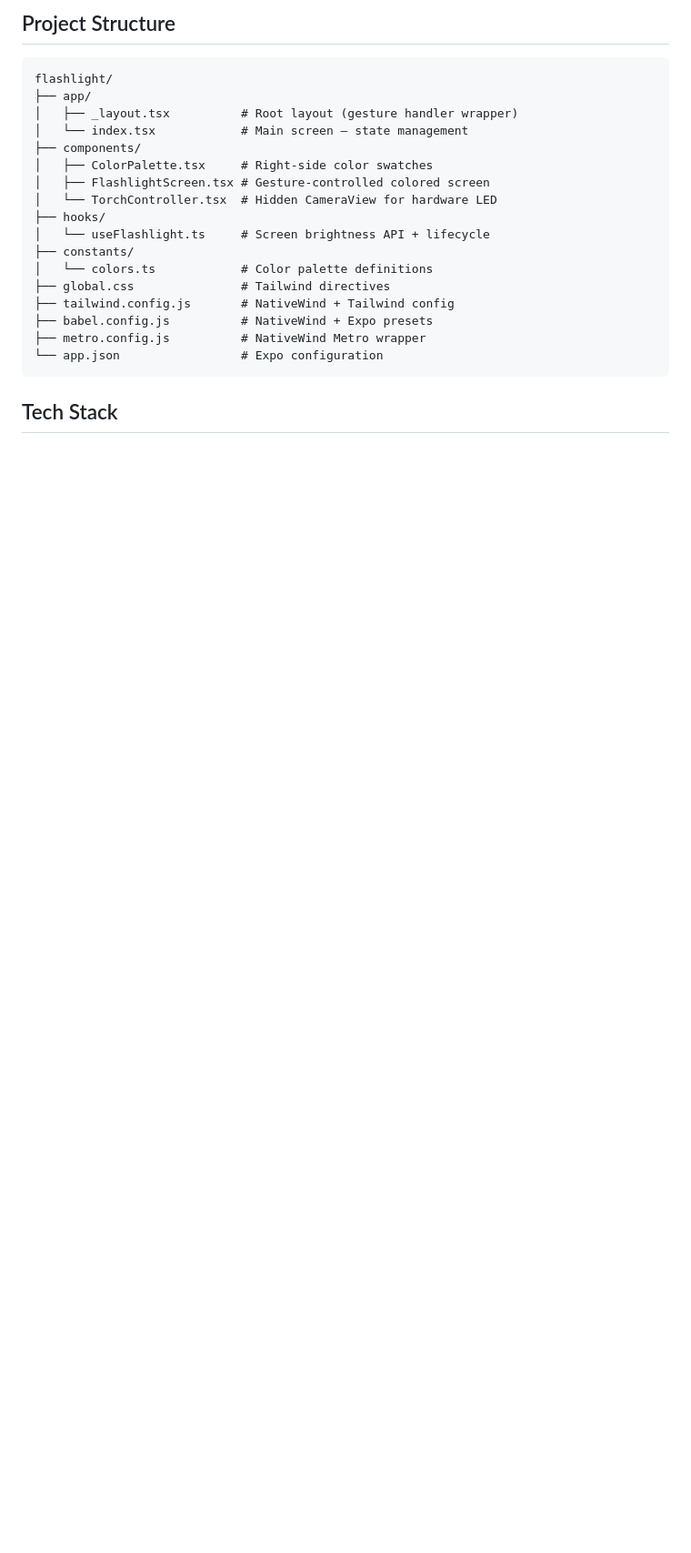
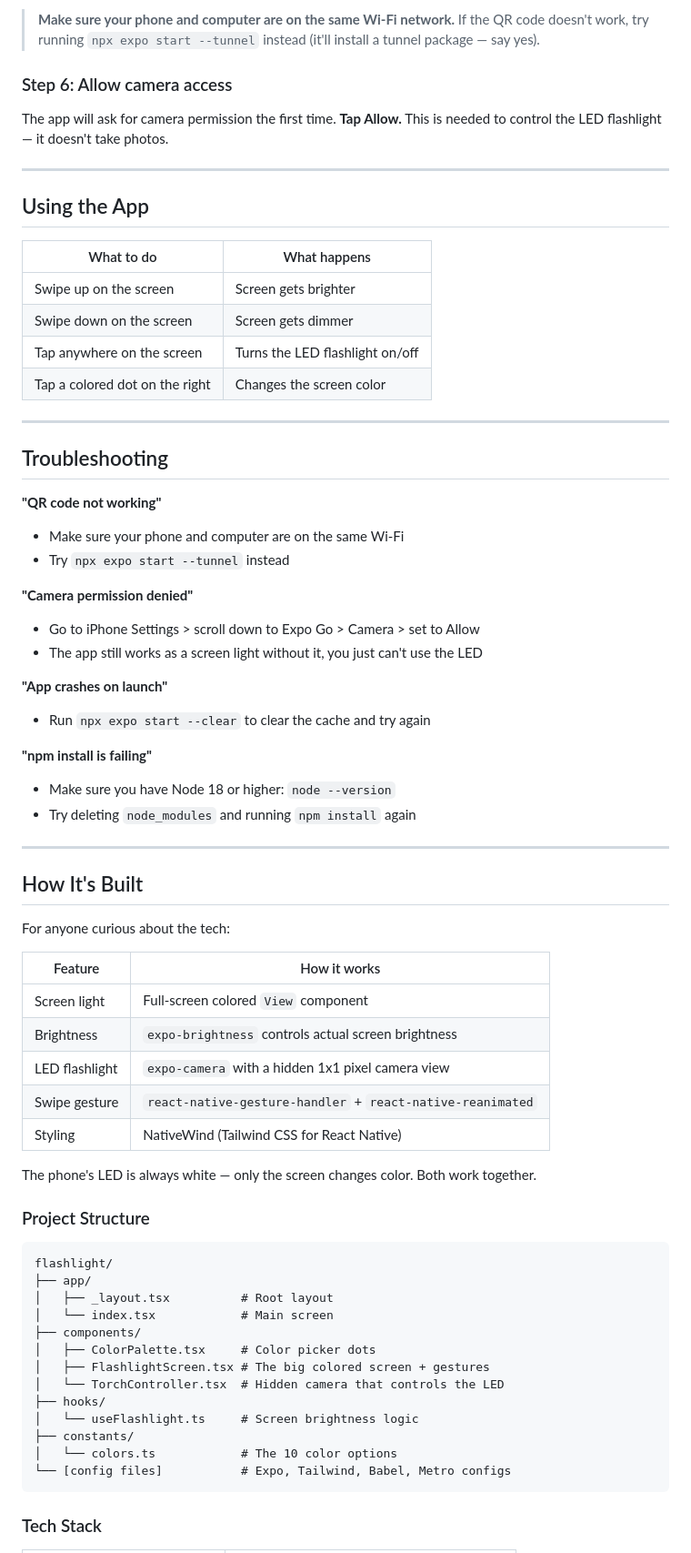
Before and after one commit to naorbrown/flashlight, a Markdown page: README.md, the part around one of its changes. Shown at 91% size. GitHub-like rendering; blank space fills up the shorter version.

````diff
--- a/README.md
+++ b/README.md
@@ -56,25 +73,73 @@ Then scan the QR code with **Expo Go** on your phone.
 
-## Project Structure
+> **Make sure your phone and computer are on the same Wi-Fi network.** If the QR code doesn't work, try running `npx expo start --tunnel` instead (it'll install a tunnel package — say yes).
+
+### Step 6: Allow camera access
+
+The app will ask for camera permission the first time. **Tap Allow.** This is needed to control the LED flashlight — it doesn't take photos.
+
+---
+
+## Using the App
+
+| What to do | What happens |
+|---|---|
+| Swipe up on the screen | Screen gets brighter |
+| Swipe down on the screen | Screen gets dimmer |
+| Tap anywhere on the screen | Turns the LED flashlight on/off |
+| Tap a colored dot on the right | Changes the screen color |
+
+---
+
+## Troubleshooting
+
+**"QR code not working"**
+- Make sure your phone and computer are on the same Wi-Fi
+- Try `npx expo start --tunnel` instead
+
+**"Camera permission denied"**
+- Go to iPhone Settings > scroll down to Expo Go > Camera > set to Allow
+- The app still works as a screen light without it, you just can't use the LED
+
+**"App crashes on launch"**
+- Run `npx expo start --clear` to clear the cache and try again
+
+**"npm install is failing"**
+- Make sure you have Node 18 or higher: `node --version`
+- Try deleting `node_modules` and running `npm install` again
+
+---
+
+## How It's Built
+
+For anyone curious about the tech:
+
+| Feature | How it works |
+|---|---|
+| Screen light | Full-screen colored `View` component |
+| Brightness | `expo-brightness` controls actual screen brightness |
+| LED flashlight | `expo-camera` with a hidden 1x1 pixel camera view |
+| Swipe gesture | `react-native-gesture-handler` + `react-native-reanimated` |
+| Styling | NativeWind (Tailwind CSS for React Native) |
+
+The phone's LED is always white — only the screen changes color. Both work together.
+
+### Project Structure
 
 ```
 flashlight/
 ├── app/
-│   ├── _layout.tsx          # Root layout (gesture handler wrapper)
-│   └── index.tsx            # Main screen — state management
+│   ├── _layout.tsx          # Root layout
+│   └── index.tsx            # Main screen
 ├── components/
-│   ├── ColorPalette.tsx     # Right-side color swatches
-│   ├── FlashlightScreen.tsx # Gesture-controlled colored screen
-│   └── TorchController.tsx  # Hidden CameraView for hardware LED
+│   ├── ColorPalette.tsx     # Color picker dots
+│   ├── FlashlightScreen.tsx # The big colored screen + gestures
+│   └── TorchController.tsx  # Hidden camera that controls the LED
 ├── hooks/
-│   └── useFlashlight.ts     # Screen brightness API + lifecycle
+│   └── useFlashlight.ts     # Screen brightness logic
 ├── constants/
-│   └── colors.ts            # Color palette definitions
-├── global.css               # Tailwind directives
-├── tailwind.config.js       # NativeWind + Tailwind config
-├── babel.config.js          # NativeWind + Expo presets
-├── metro.config.js          # NativeWind Metro wrapper
-└── app.json                 # Expo configuration
+│   └── colors.ts            # The 10 color options
+└── [config files]           # Expo, Tailwind, Babel, Metro configs
 ```
 
-## Tech Stack
+### Tech Stack
 
````
Also changed, not shown: other parts of README.md (+58 -77 lines).
